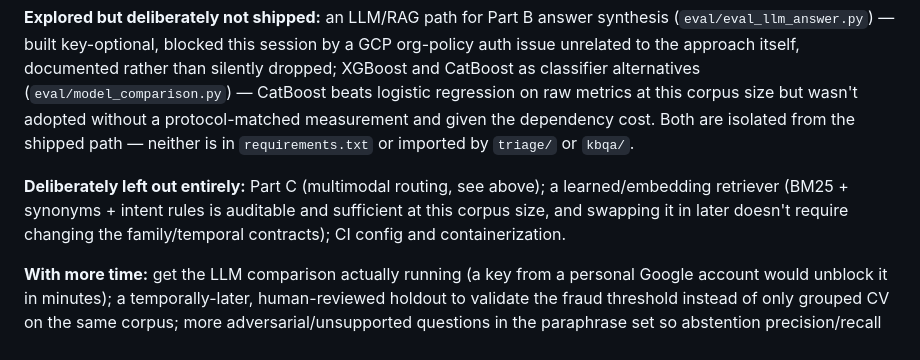
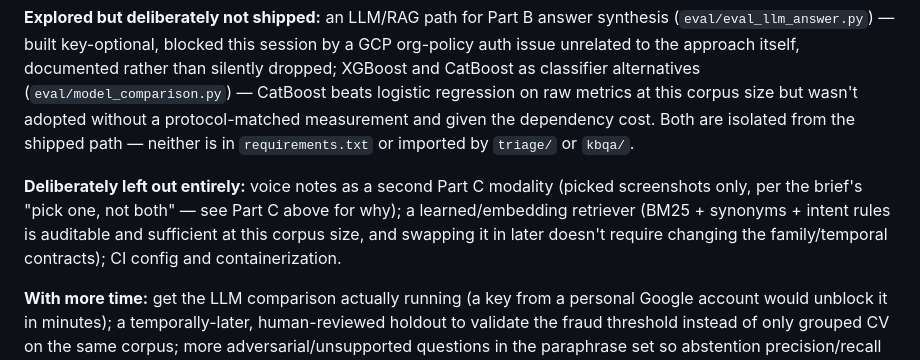
Before and after one commit to Akhilkometi/X-Team-Assessment, a Markdown page: README.md, the part around the change. GitHub-like rendering.

Commit message:
Fix stale Scope section: Part C is now built, not left out

```diff
--- a/README.md
+++ b/README.md
@@ -172,7 +172,7 @@ Any future multimodal path should also preserve provenance, allow correction, an
 
 **Explored but deliberately not shipped:** an LLM/RAG path for Part B answer synthesis (`eval/eval_llm_answer.py`) — built key-optional, blocked this session by a GCP org-policy auth issue unrelated to the approach itself, documented rather than silently dropped; XGBoost and CatBoost as classifier alternatives (`eval/model_comparison.py`) — CatBoost beats logistic regression on raw metrics at this corpus size but wasn't adopted without a protocol-matched measurement and given the dependency cost. Both are isolated from the shipped path — neither is in `requirements.txt` or imported by `triage/` or `kbqa/`.
 
-**Deliberately left out entirely:** Part C (multimodal routing, see above); a learned/embedding retriever (BM25 + synonyms + intent rules is auditable and sufficient at this corpus size, and swapping it in later doesn't require changing the family/temporal contracts); CI config and containerization.
+**Deliberately left out entirely:** voice notes as a second Part C modality (picked screenshots only, per the brief's "pick one, not both" — see Part C above for why); a learned/embedding retriever (BM25 + synonyms + intent rules is auditable and sufficient at this corpus size, and swapping it in later doesn't require changing the family/temporal contracts); CI config and containerization.
 
 **With more time:** get the LLM comparison actually running (a key from a personal Google account would unblock it in minutes); a temporally-later, human-reviewed holdout to validate the fraud threshold instead of only grouped CV on the same corpus; more adversarial/unsupported questions in the paraphrase set so abstention precision/recall are measured on more than zero negative cases; calibration and drift monitoring for the fraud score; resolving the kb-093/kb-094 metadata-vs-body date conflicts with a KB owner instead of just flagging them.
 
```
